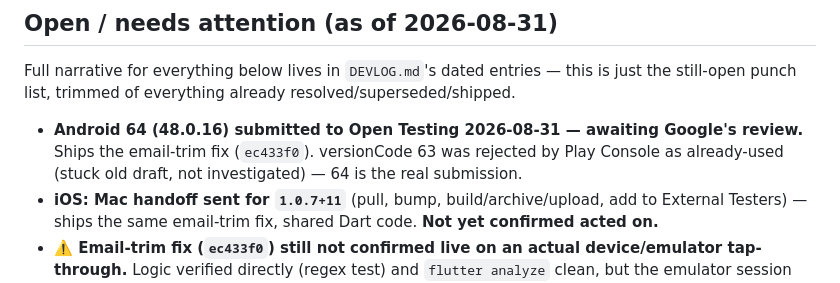
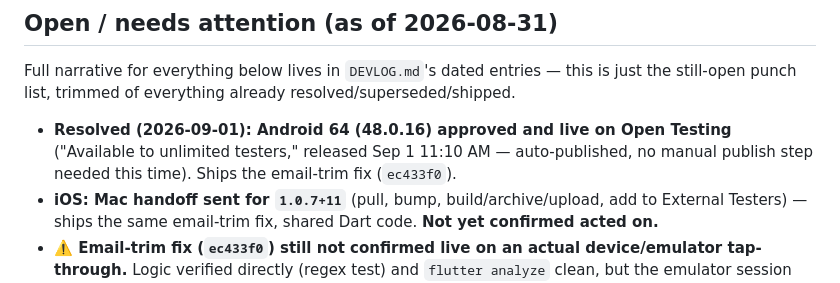
Before and after one commit to vicdlr/sq_appt_app_2, a Markdown page: pending_work.md, the part around the change. GitHub-like rendering.

```diff
--- a/pending_work.md
+++ b/pending_work.md
@@ -12,9 +12,9 @@
 Full narrative for everything below lives in `DEVLOG.md`'s dated entries — this is just the
 still-open punch list, trimmed of everything already resolved/superseded/shipped.
 
-- **Android 64 (48.0.16) submitted to Open Testing 2026-08-31 — awaiting Google's review.** Ships
-  the email-trim fix (`ec433f0`). versionCode 63 was rejected by Play Console as already-used
-  (stuck old draft, not investigated) — 64 is the real submission.
+- **Resolved (2026-09-01): Android 64 (48.0.16) approved and live on Open Testing** ("Available to
+  unlimited testers," released Sep 1 11:10 AM — auto-published, no manual publish step needed this
+  time). Ships the email-trim fix (`ec433f0`).
 - **iOS: Mac handoff sent for `1.0.7+11`** (pull, bump, build/archive/upload, add to External
   Testers) — ships the same email-trim fix, shared Dart code. **Not yet confirmed acted on.**
 - **⚠️ Email-trim fix (`ec433f0`) still not confirmed live on an actual device/emulator tap-through.**
```
Also changed, not shown: DEVLOG.md (+11 -0 lines).
